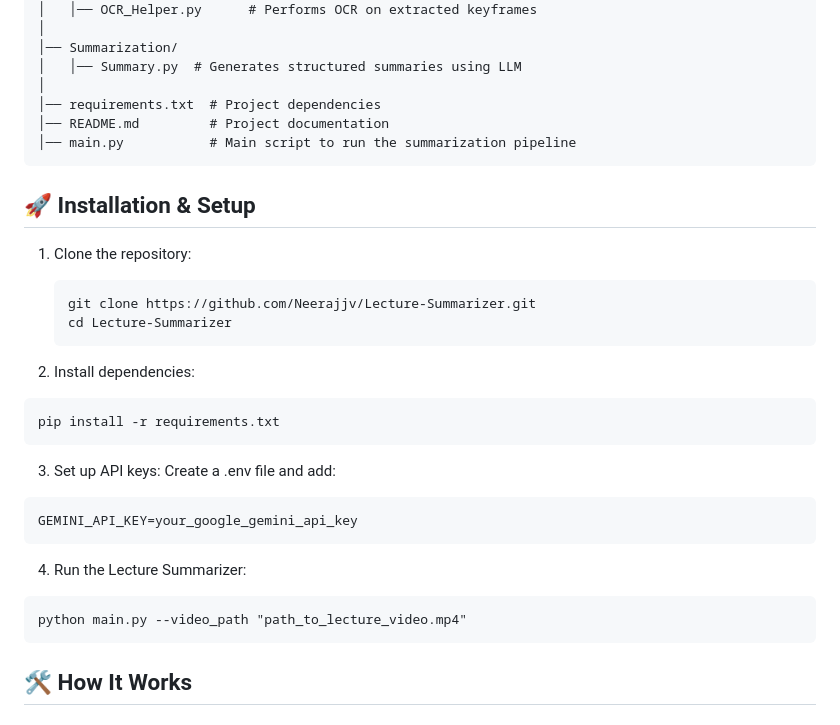
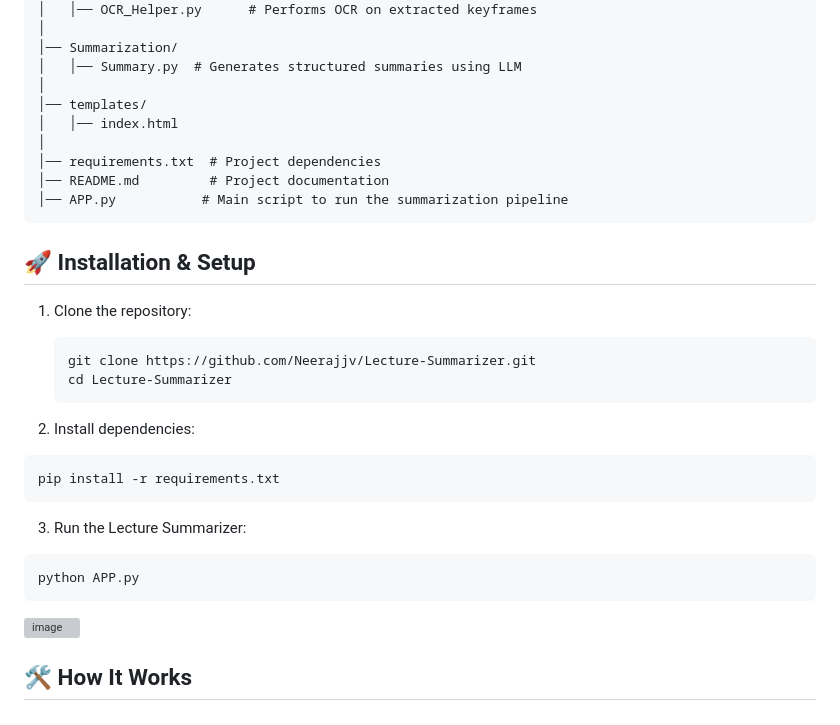
Before and after one commit to Neerajjv/Lecture-Summarizer, a Markdown page: README.md, the part around one of its changes. GitHub-like rendering; grey boxes are pictures that could not be loaded.

````diff
--- a/README.md
+++ b/README.md
@@ -25,9 +28,12 @@ Lecture-Summarizer/
 │── Summarization/
 │   │── Summary.py  # Generates structured summaries using LLM
 │
+│── templates/
+│   │── index.html
+│
 │── requirements.txt  # Project dependencies
 │── README.md         # Project documentation
-│── main.py           # Main script to run the summarization pipeline
+│── APP.py           # Main script to run the summarization pipeline
 ```
 ## 🚀 Installation & Setup
 1. Clone the repository:
@@ -41,16 +47,13 @@ Lecture-Summarizer/
 pip install -r requirements.txt
 ```
 
-3. Set up API keys:
-Create a .env file and add:
-```sh
-GEMINI_API_KEY=your_google_gemini_api_key
+3. Run the Lecture Summarizer:
+```
+python APP.py
 ```
 
-4. Run the Lecture Summarizer:
-```
-python main.py --video_path "path_to_lecture_video.mp4"
-```
+<img width="1512" alt="image" src="https://github.com/user-attachments/assets/915d5bcd-4823-4ffd-bdcc-6c87ebd3b133" />
+
 
 ## 🛠️ How It Works
 
````
Also changed, not shown: other parts of README.md (+3 -0 lines).
